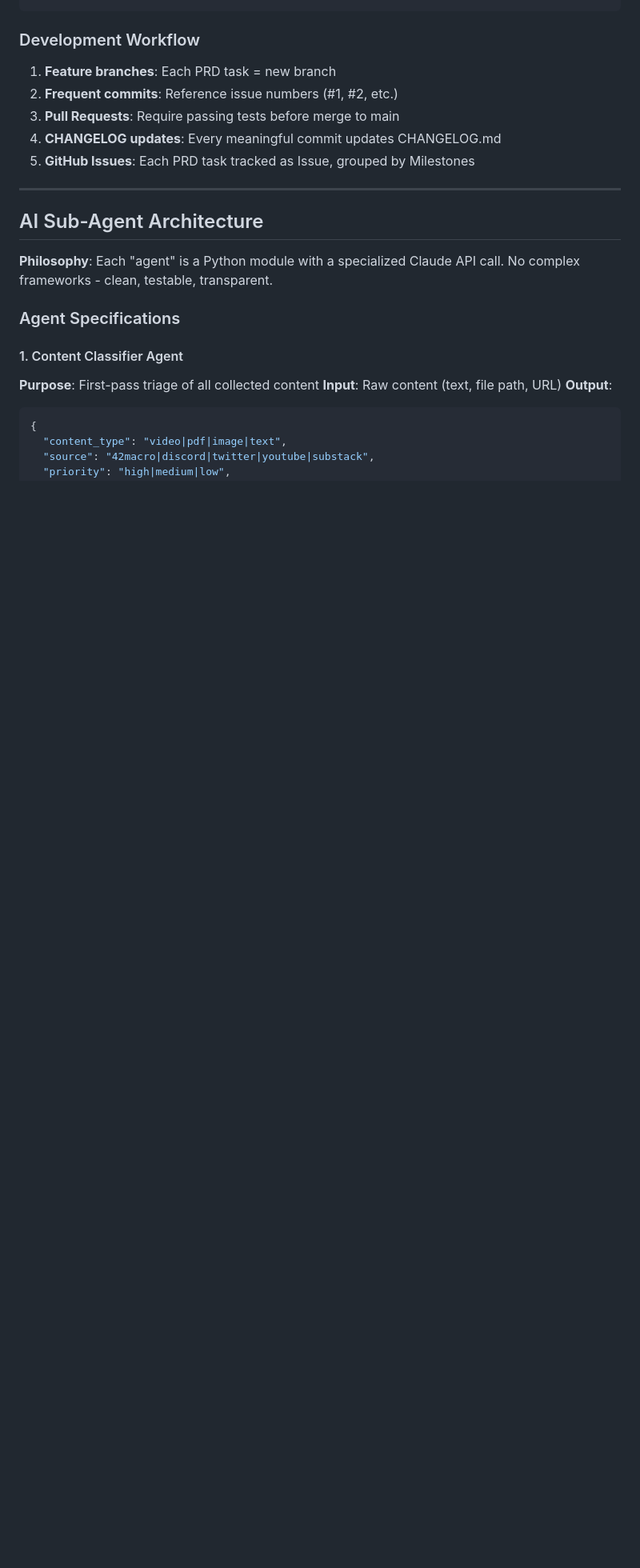
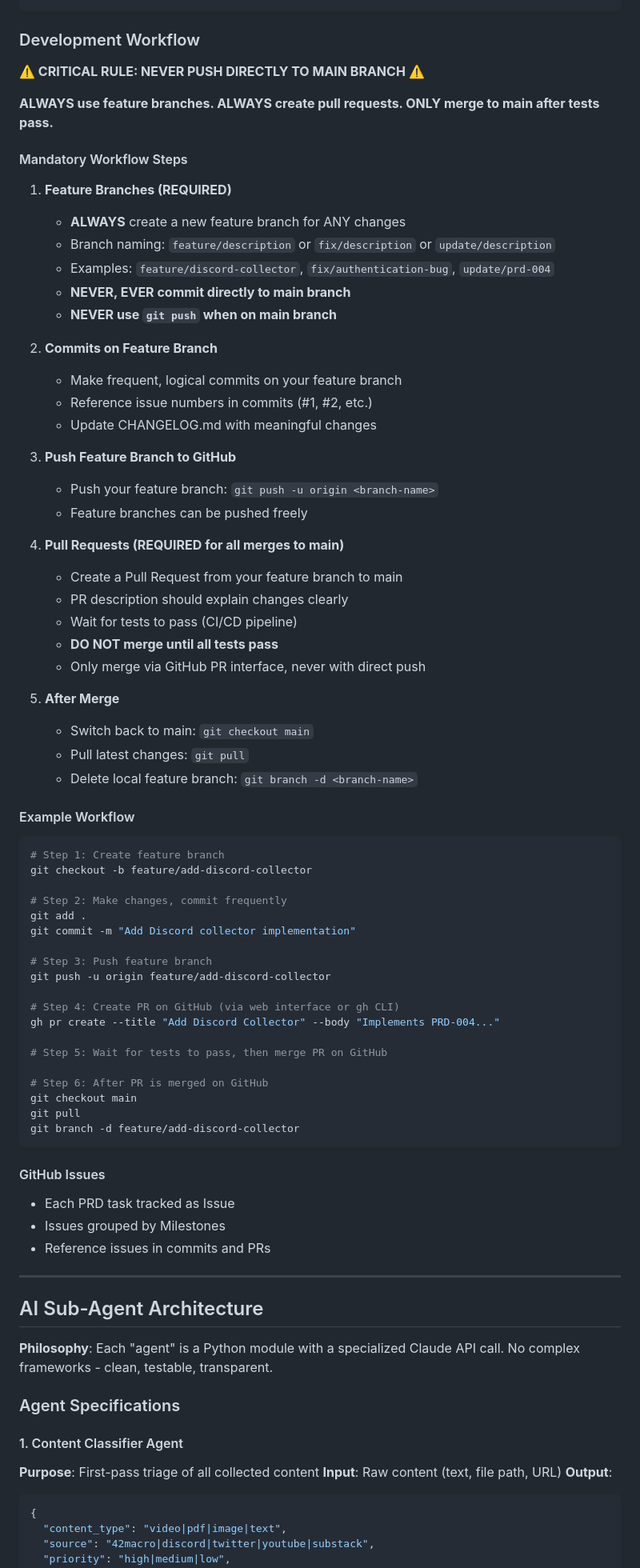
Before and after one commit to sebastian-ames3/confluence, a Markdown page: docs/CLAUDE.md, the part around the change. Shown at 80% size. GitHub-like rendering; blank space fills up the shorter version.

Commit message:
CRITICAL: Enforce feature branch workflow - NEVER push to main
Updated CLAUDE.md Development Workflow section with explicit rules:
- Added prominent warning: NEVER push directly to main branch
- Detailed mandatory workflow steps (feature branches required)
- Added complete example workflow with all commands
- Emphasized PR requirement and test passing before merge
- Added branch naming conventions

This change ensures all future development follows proper
feature branch workflow with PR reviews and CI/CD testing.

Generated with [Claude Code](https://claude.com/claude-code)

Co-Authored-By: Claude <noreply@anthropic.com>

````diff
--- a/docs/CLAUDE.md
+++ b/docs/CLAUDE.md
@@ -173,11 +173,69 @@ confluence/                    # Monorepo
 ```
 
 ### Development Workflow
-1. **Feature branches**: Each PRD task = new branch
-2. **Frequent commits**: Reference issue numbers (#1, #2, etc.)
-3. **Pull Requests**: Require passing tests before merge to main
-4. **CHANGELOG updates**: Every meaningful commit updates CHANGELOG.md
-5. **GitHub Issues**: Each PRD task tracked as Issue, grouped by Milestones
+
+**⚠️ CRITICAL RULE: NEVER PUSH DIRECTLY TO MAIN BRANCH ⚠️**
+
+**ALWAYS use feature branches. ALWAYS create pull requests. ONLY merge to main after tests pass.**
+
+#### Mandatory Workflow Steps
+
+1. **Feature Branches (REQUIRED)**
+   - **ALWAYS** create a new feature branch for ANY changes
+   - Branch naming: `feature/description` or `fix/description` or `update/description`
+   - Examples: `feature/discord-collector`, `fix/authentication-bug`, `update/prd-004`
+   - **NEVER, EVER commit directly to main branch**
+   - **NEVER use `git push` when on main branch**
+
+2. **Commits on Feature Branch**
+   - Make frequent, logical commits on your feature branch
+   - Reference issue numbers in commits (#1, #2, etc.)
+   - Update CHANGELOG.md with meaningful changes
+
+3. **Push Feature Branch to GitHub**
+   - Push your feature branch: `git push -u origin <branch-name>`
+   - Feature branches can be pushed freely
+
+4. **Pull Requests (REQUIRED for all merges to main)**
+   - Create a Pull Request from your feature branch to main
+   - PR description should explain changes clearly
+   - Wait for tests to pass (CI/CD pipeline)
+   - **DO NOT merge until all tests pass**
+   - Only merge via GitHub PR interface, never with direct push
+
+5. **After Merge**
+   - Switch back to main: `git checkout main`
+   - Pull latest changes: `git pull`
+   - Delete local feature branch: `git branch -d <branch-name>`
+
+#### Example Workflow
+
+```bash
+# Step 1: Create feature branch
+git checkout -b feature/add-discord-collector
+
+# Step 2: Make changes, commit frequently
+git add .
+git commit -m "Add Discord collector implementation"
+
+# Step 3: Push feature branch
+git push -u origin feature/add-discord-collector
+
+# Step 4: Create PR on GitHub (via web interface or gh CLI)
+gh pr create --title "Add Discord Collector" --body "Implements PRD-004..."
+
+# Step 5: Wait for tests to pass, then merge PR on GitHub
+
+# Step 6: After PR is merged on GitHub
+git checkout main
+git pull
+git branch -d feature/add-discord-collector
+```
+
+#### GitHub Issues
+- Each PRD task tracked as Issue
+- Issues grouped by Milestones
+- Reference issues in commits and PRs
 
 ---
 
````
